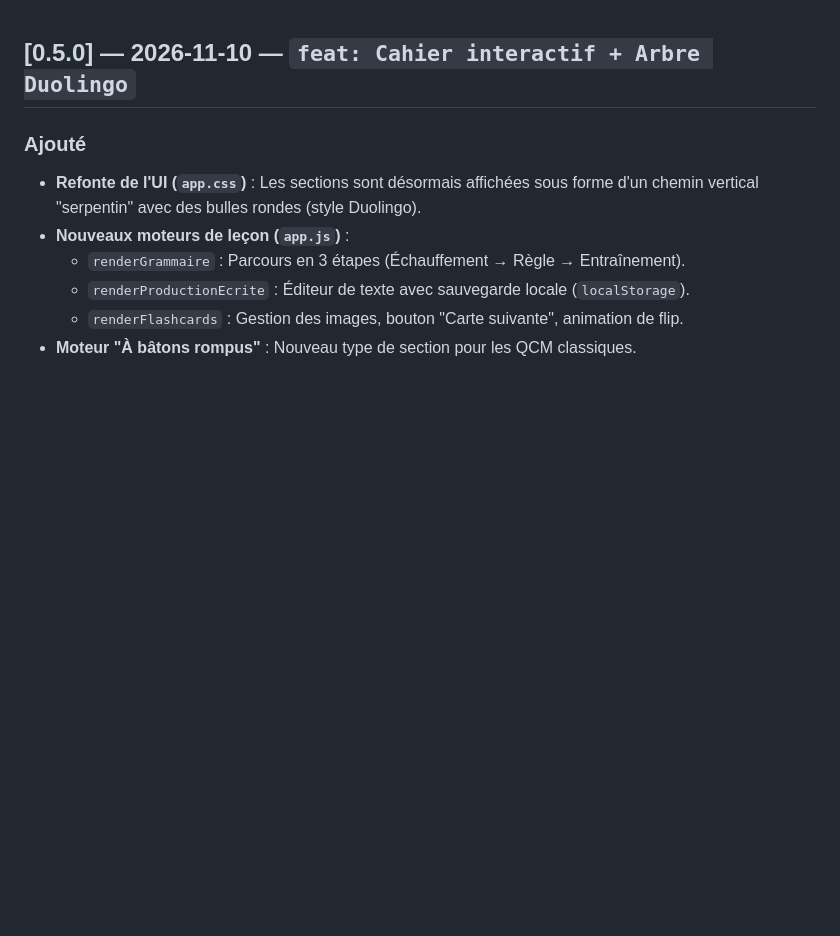
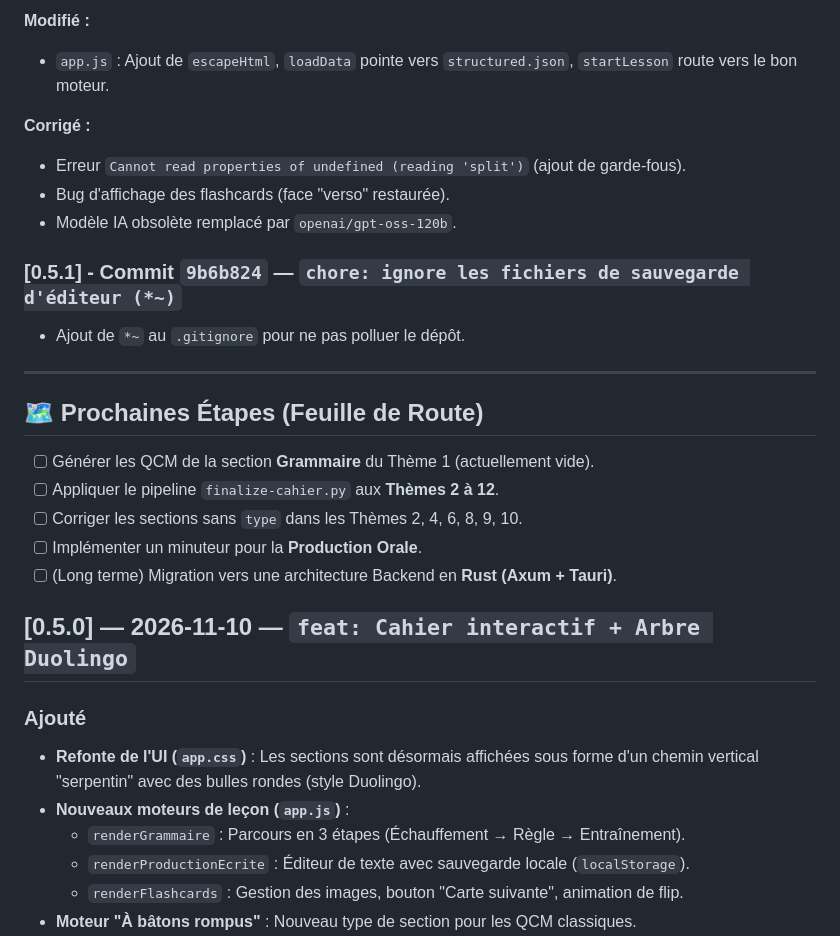
Before and after one commit to gerryDreamer/dalf-lab, a Markdown page: docs/CHANGELOG.md, the part around one of its changes. Rendered like a GitHub page; blank space fills up the shorter version.

Commit message:
docs: réécriture du CHANGELOG avec chronologie complète main/dev

```diff
--- a/docs/CHANGELOG.md
+++ b/docs/CHANGELOG.md
@@ -1,3 +95,23 @@
+**Modifié :**
+- `app.js` : Ajout de `escapeHtml`, `loadData` pointe vers `structured.json`, `startLesson` route vers le bon moteur.
+
+**Corrigé :**
+- Erreur `Cannot read properties of undefined (reading 'split')` (ajout de garde-fous).
+- Bug d'affichage des flashcards (face "verso" restaurée).
+- Modèle IA obsolète remplacé par `openai/gpt-oss-120b`.
+
+### [0.5.1] - Commit `9b6b824` — `chore: ignore les fichiers de sauvegarde d'éditeur (*~)`
+- Ajout de `*~` au `.gitignore` pour ne pas polluer le dépôt.
+
+---
+
+## 🗺️ Prochaines Étapes (Feuille de Route)
+- [ ] Générer les QCM de la section **Grammaire** du Thème 1 (actuellement vide).
+- [ ] Appliquer le pipeline `finalize-cahier.py` aux **Thèmes 2 à 12**.
+- [ ] Corriger les sections sans `type` dans les Thèmes 2, 4, 6, 8, 9, 10.
+- [ ] Implémenter un minuteur pour la **Production Orale**.
+- [ ] (Long terme) Migration vers une architecture Backend en **Rust (Axum + Tauri)**.
+
 ## [0.5.0] — 2026-11-10 — `feat: Cahier interactif + Arbre Duolingo`
 
 ### Ajouté
```
Also changed, not shown: other parts of docs/CHANGELOG.md (+94 -0 lines).
